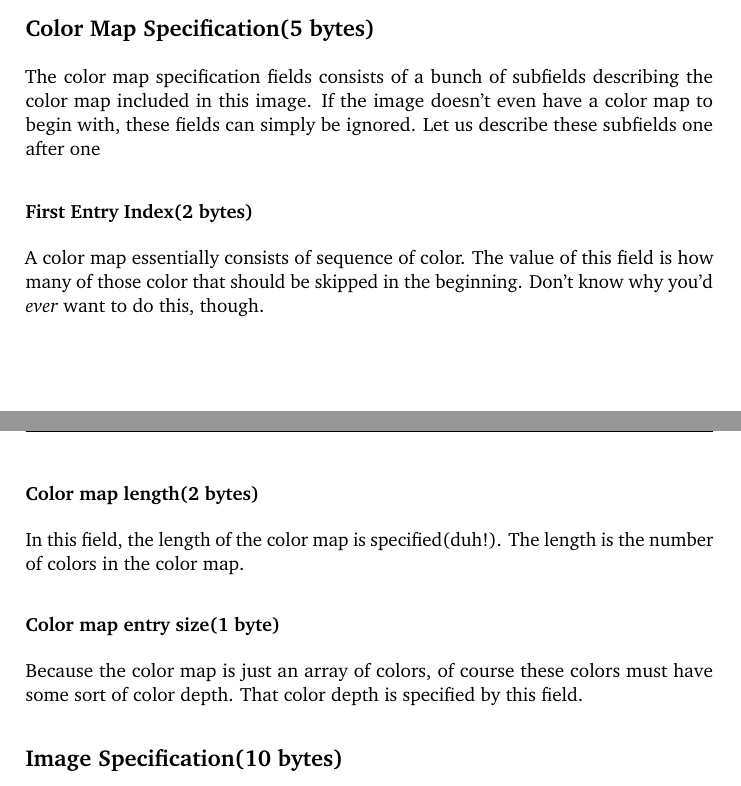
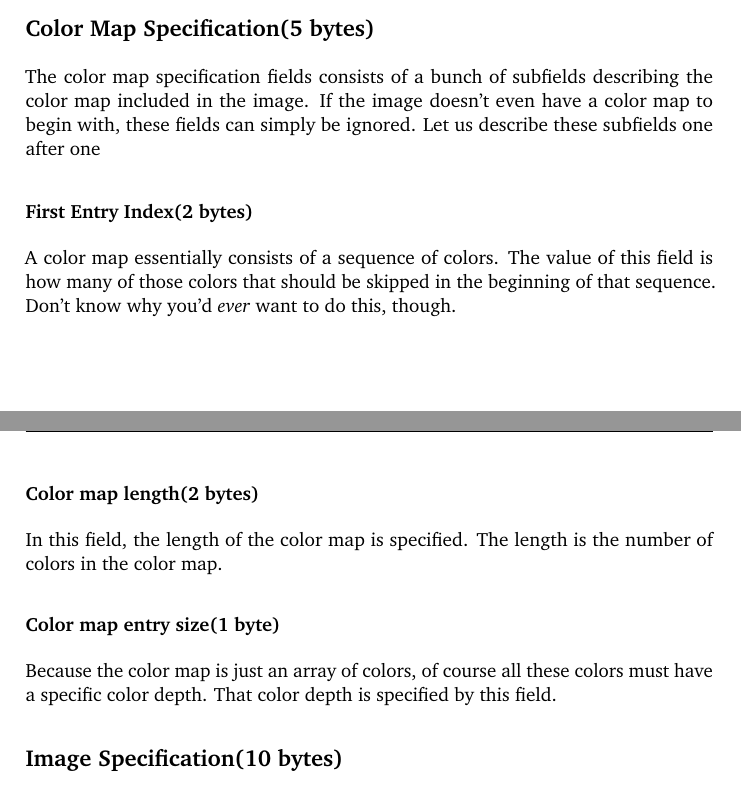
Before and after one commit to Erkaman/digital-image-formats, a LaTeX document (latex/project.tex, which reads latex/tga.tex): two parts of pages 7 and 8 of 13, joined at a grey line, cut so that both start at the same text. Compiled offline with pdfLaTeX.

Commit message:
Revised the section on the color map specification field.

```diff
--- a/latex/tga.tex
+++ b/latex/tga.tex
@@ -158,25 +158,26 @@
   \imgfield{Color Map Specification\index{Color Map Specification}}{5}
 
   The color map specification fields consists of a bunch of subfields
-  describing the color map included in this image. If the image
+  describing the color map included in the image. If the image
   doesn't even have a color map to begin with, these fields can simply
   be ignored. Let us describe these subfields one after one
 
   \imgsubfield{First Entry Index\index{First Entry Index}}{2}
 
-  A color map essentially consists of sequence of color. The value of
-  this field is how many of those color that should be skipped in the
-  beginning. Don't know why you'd \textit{ever} want to do this, though.
+  A color map essentially consists of a sequence of colors. The value
+  of this field is how many of those colors that should be skipped in
+  the beginning of that sequence. Don't know why you'd \textit{ever}
+  want to do this, though.
 
   \imgsubfield{Color map length\index{Color map length}}{2}
 
-  In this field, the length of the color map is specified(duh!). The
+  In this field, the length of the color map is specified. The
   length is the number of colors in the color map.
 
   \imgsubfield{Color map entry size\index{Color map entry size}}{1}
 
-  Because the color map is just an array of colors, of course these
-  colors must have some sort of color depth. That color depth is
+  Because the color map is just an array of colors, of course all
+  these colors must have a specific color depth. That color depth is
   specified by this field.
 
   \imgfield{Image Specification\index{Image Specification}}{10}
```
